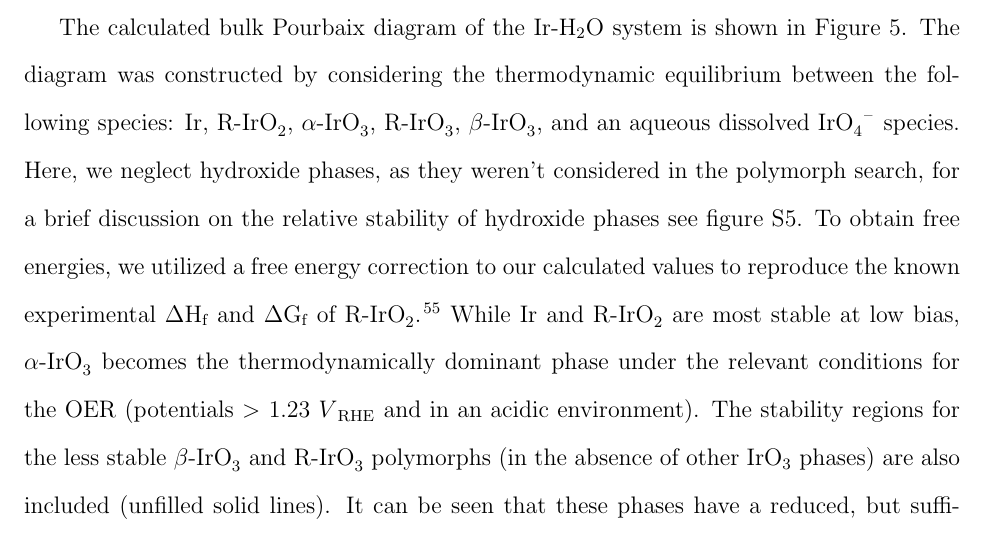
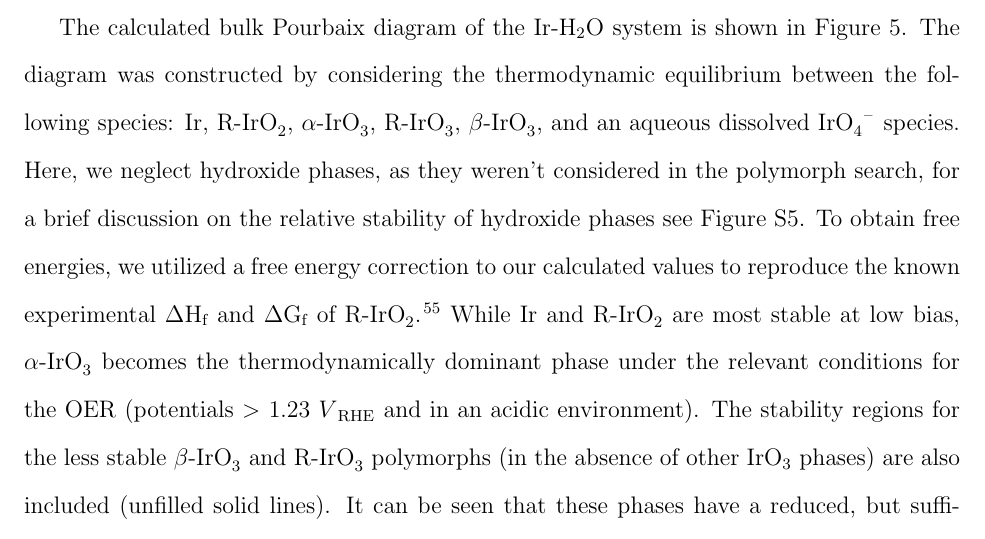
Before and after one commit to flash-jaehyun/PAPER_IrOx_Active_Learning_OER, a LaTeX paper (00_main_manuscript.tex, which reads 03_sections/02_03__echem_oer.tex): part of page 12 of 48, cut so that both start at the same text. Compiled offline with pdfLaTeX.

Commit message:
Fixed mistake, capatalize figure to Figure

```diff
--- a/03_sections/02_03__echem_oer.tex
+++ b/03_sections/02_03__echem_oer.tex
@@ -39,7 +39,7 @@ The calculated bulk Pourbaix diagram of the Ir-H\textsubscript{2}O system is sho
 The diagram was constructed by considering the thermodynamic equilibrium between the following species: Ir, \rIrOtwo, \aIrOthree, \rIrOthree, \bIrOthree, and an aqueous dissolved \IrOfourm species.
 %
 Here, we neglect hydroxide phases, as they weren't considered in the polymorph search,
-for a brief discussion on the relative stability of hydroxide phases see figure \ref{fig:bulk_pourbaix_w_irho3}.
+for a brief discussion on the relative stability of hydroxide phases see Figure \ref{fig:bulk_pourbaix_w_irho3}.
 %
 To obtain free energies, we utilized a free energy correction to our calculated values to reproduce the known experimental \DHf and \DGf of \rIrOtwo.~\cite{Barin1995}
 %
```
